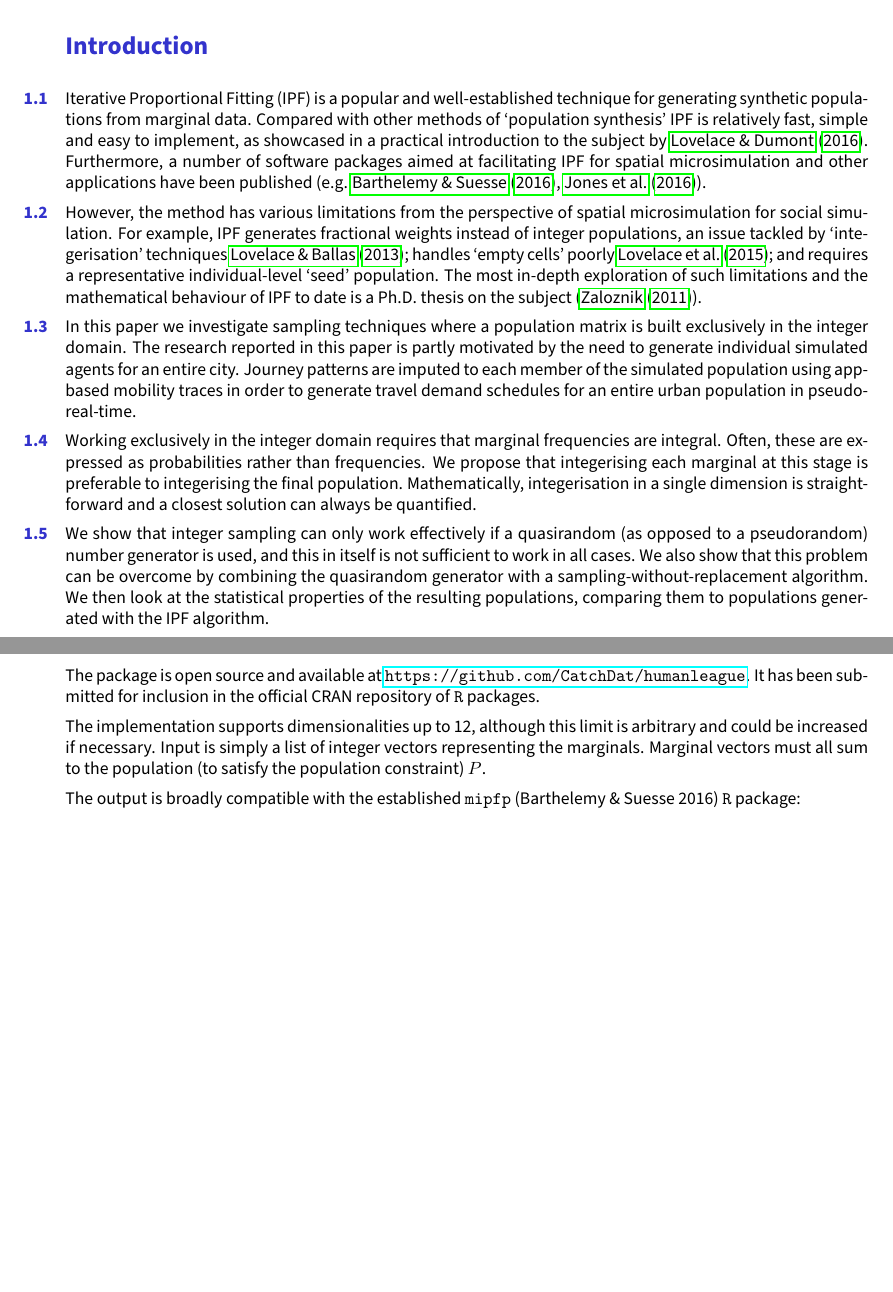
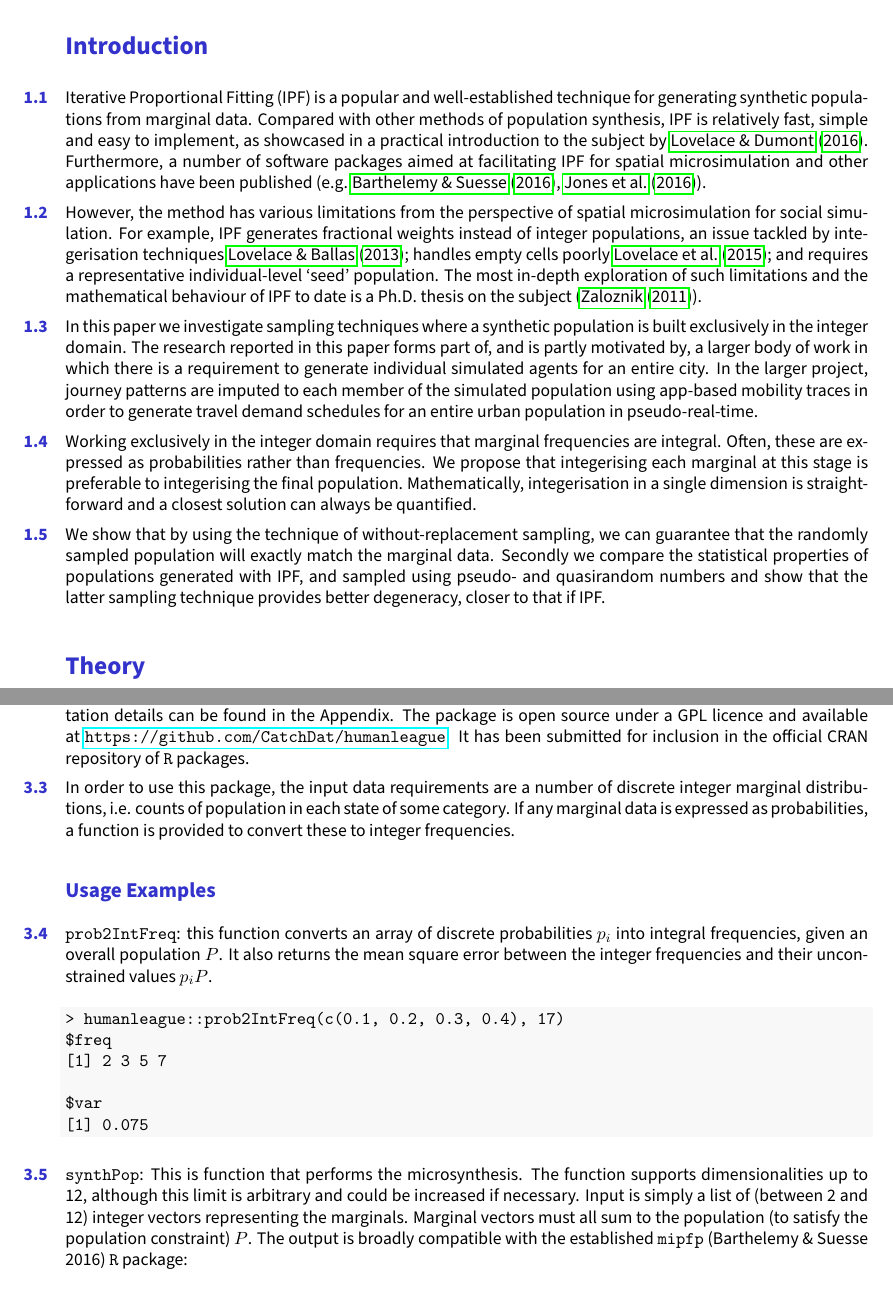
Before and after one commit to CatchDat/Writeups, a LaTeX document (QIWS/QuasirandomIntegerSampling_JASSS.tex): two parts of pages 1 and 6 of 11 before the commit and two parts of pages 1 and 5 of 12 after it, joined at a grey line, cut so that both start at the same text, the shorter picture padded with empty space. Compiled offline with pdfLaTeX.

Commit message:
more updates to paper

```diff
--- a/QIWS/QuasirandomIntegerSampling_JASSS.tex
+++ b/QIWS/QuasirandomIntegerSampling_JASSS.tex
@@ -33,7 +33,7 @@
 \title{Population Synthesis with Quasirandom Integer Sampling}
 
 %All authors should be included in the submission. To anonymise the submission, set to 'true' the \reviewcopy command below. However, before submitting  you can check that all the informations you entered are correct by temporarily setting it to 'false'. Please remember to set it back to 'true' before the submission.
-\reviewcopy{false}
+\reviewcopy{true}
 
 \author[1]{Andrew P Smith}
 
@@ -168,29 +168,14 @@ microsimulation and other applications have been published (e.g.
 However, the method has various limitations from the perspective of
 spatial microsimulation for social simulation. For example, IPF
 generates fractional weights instead of integer populations, an issue
-tackled by `integerisation' techniques \cite{lovelace_truncate_2013};
-handles `empty cells' poorly \cite{lovelace_evaluating_2015}; and requires a
-representative individual-level `seed' population. The most in-depth
-exploration of such limitations and the mathematical behaviour of IPF to
-date is a Ph.D. thesis on the subject (\cite{zaloznik_iterative_2011}).
+tackled by integerisation techniques \cite{lovelace_truncate_2013};
+handles empty cells poorly \cite{lovelace_evaluating_2015}; and requires a representative individual-level `seed' population. The most in-depth exploration of such limitations and the mathematical behaviour of IPF to date is a Ph.D. thesis on the subject (\cite{zaloznik_iterative_2011}).
 
-In this paper we investigate sampling techniques where a population
-matrix is built exclusively in the integer domain. The research reported
-in this paper is partly motivated by the need to generate individual
-simulated agents for an entire city.  Journey patterns are imputed to
-each member of the simulated population using app-based mobility traces
-in order to generate travel demand schedules for an entire urban population
-in pseudo-real-time.
+In this paper we investigate sampling techniques where a synthetic population is built exclusively in the integer domain. The research reported in this paper forms part of, and is partly motivated by, a larger body of work in which there is a requirement to generate individual simulated agents for an entire city. In the larger project, journey patterns are imputed to each member of the simulated population using app-based mobility traces in order to generate travel demand schedules for an entire urban population in pseudo-real-time.
 
 Working exclusively in the integer domain requires that marginal frequencies are integral. Often, these are expressed as probabilities rather than frequencies. We propose that integerising each marginal at this stage is preferable to integerising the final population. Mathematically, integerisation in a single dimension is straightforward and a closest solution can always be quantified.
 
-We show that integer sampling can only work effectively if a quasirandom (as opposed to a
-pseudorandom) number generator is used, and this in itself is not
-sufficient to work in all cases. We also show that this problem can be
-overcome by combining the quasirandom generator with a
-sampling-without-replacement algorithm. We then look at the statistical
-properties of the resulting populations, comparing them to populations
-generated with the IPF algorithm.
+We show that by using the technique of without-replacement sampling, we can guarantee that the randomly sampled population will exactly match the marginal data. Secondly we compare the statistical properties of populations generated with IPF, and sampled using pseudo- and quasirandom numbers and show that the latter sampling technique provides better degeneracy, closer to that if IPF.
 
 \section{Theory}\label{theory}
 \subsection{Quasirandom Numbers}\label{quasirandom-numbers}
@@ -391,3 +377,4 @@ in the Discussion.
 \subsection{The Implementation}\label{the-implementation}
 
 The algorithm is implemented in an \texttt{R} package called
+\texttt{humanleague}. A description of the technical implementation details can be found in the Appendix. The package is open source under a GPL licence and available at \url{https://github.com/CatchDat/humanleague}. It has been submitted for inclusion in the official CRAN repository of \texttt{R} packages.
@@ -399 +381,2 @@ compute the p-value.
 
+In order to use this package, the input data requirements are a number of discrete integer marginal distributions, i.e. counts of population in each state of some category. If any marginal data is expressed as probabilities, a function is provided to convert these to integer frequencies.
@@ -408,4 +383,4 @@ interoperate with the native generator and distribution implementations.
 
-It should be noted that there are two instances where the new types
-extend the standard interfaces (see class definitions below):
+\subsection{Usage Examples}\label{usage-examples}
 
+\texttt{prob2IntFreq}: this function converts an array of discrete probabilities \(p_i\) into integral frequencies, given an overall population \(P\). It also returns the mean square error between the integer frequencies and their unconstrained values \(p_iP\).
@@ -430,2 +387,6 @@ Our implementation uses 32-bit unsigned integers, thus allowing for
 
 \begin{Shaded}
+\begin{verbatim}
+> humanleague::prob2IntFreq(c(0.1, 0.2, 0.3, 0.4), 17)
+$freq
+[1] 2 3 5 7
@@ -450 +393,4 @@ Our implementation uses 32-bit unsigned integers, thus allowing for
 
+$var
+[1] 0.075
+\end{verbatim}
@@ -471,18 +397,12 @@ Our implementation uses 32-bit unsigned integers, thus allowing for
 \end{Shaded}
 
-The package is open source and available at
-\url{https://github.com/CatchDat/humanleague}. It has been submitted for inclusion in the official CRAN repository of \texttt{R} packages.
-
-The implementation supports dimensionalities up to 12, although this
+\texttt{synthPop}: This is function that performs the microsynthesis. The function supports dimensionalities up to 12, although this
 limit is arbitrary and could be increased if necessary. Input is simply
-a list of integer vectors representing the marginals. Marginal vectors
+a list of (between 2 and 12) integer vectors representing the marginals. Marginal vectors
 must all sum to the population (to satisfy the population constraint) \(P\).
-
 The output is broadly compatible with the established \texttt{mipfp}
 (Barthelemy \& Suesse 2016) \texttt{R} package:
-
-\begin{itemize}
-%\tightlist
+\begin{itemize*}
 \item
   \(D\)-dimensional population table \(\mathbf{T_\mathbf{k}}\)
 \item
```
Also changed, not shown: QIWS/QuasirandomIntegerSampling_JASSS.tex (190 more changed lines). Lines whose indentation alone changed are shown as unchanged.
